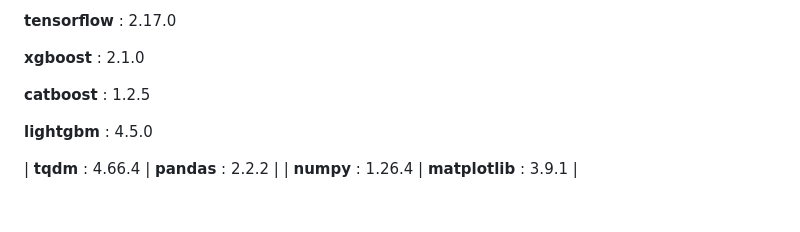
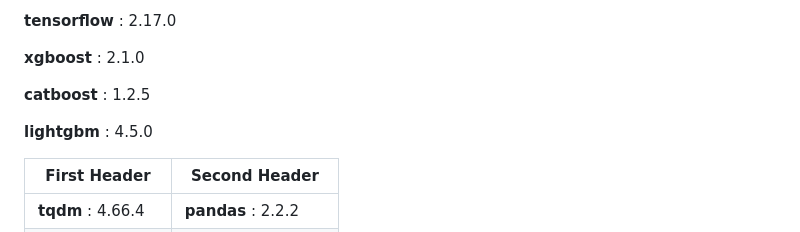
Before and after one commit to yanntt4/car_price_prediction, a Markdown page: README.md, the part around the change. GitHub-like rendering; blank space fills up the shorter version.

```diff
--- a/README.md
+++ b/README.md
@@ -46,6 +46,8 @@ Application can be used for two main usages :
 
 **lightgbm** : 4.5.0
 
+| First Header  | Second Header |
+| ------------- | ------------- |
 | **tqdm** : 4.66.4  | **pandas** : 2.2.2  |
 | **numpy** : 1.26.4  | **matplotlib** : 3.9.1  |
 
```
